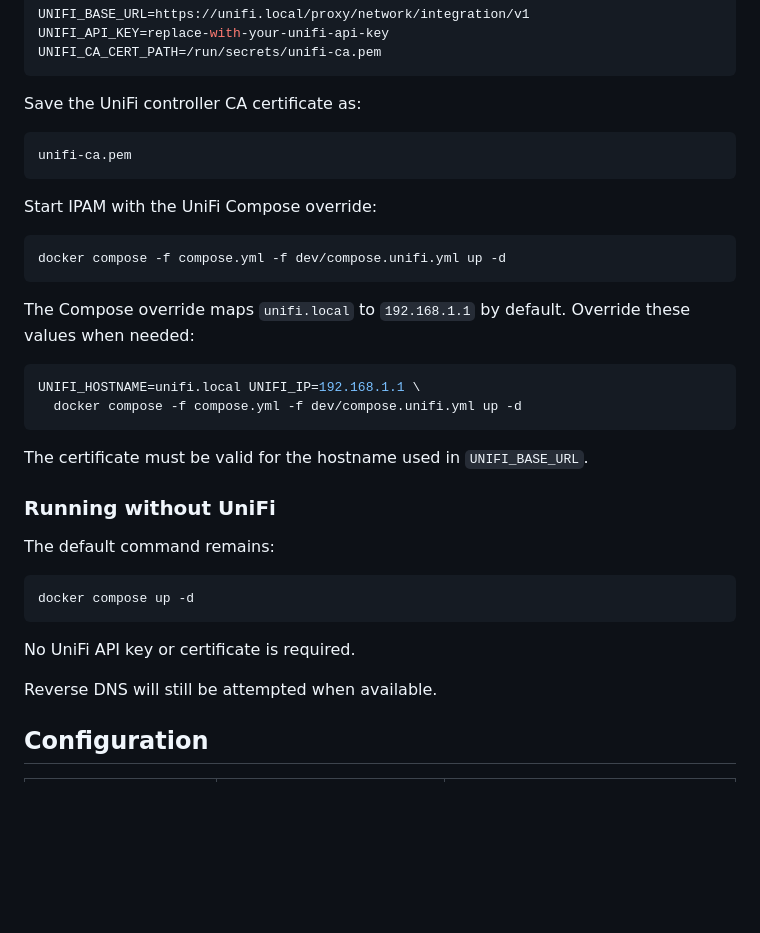
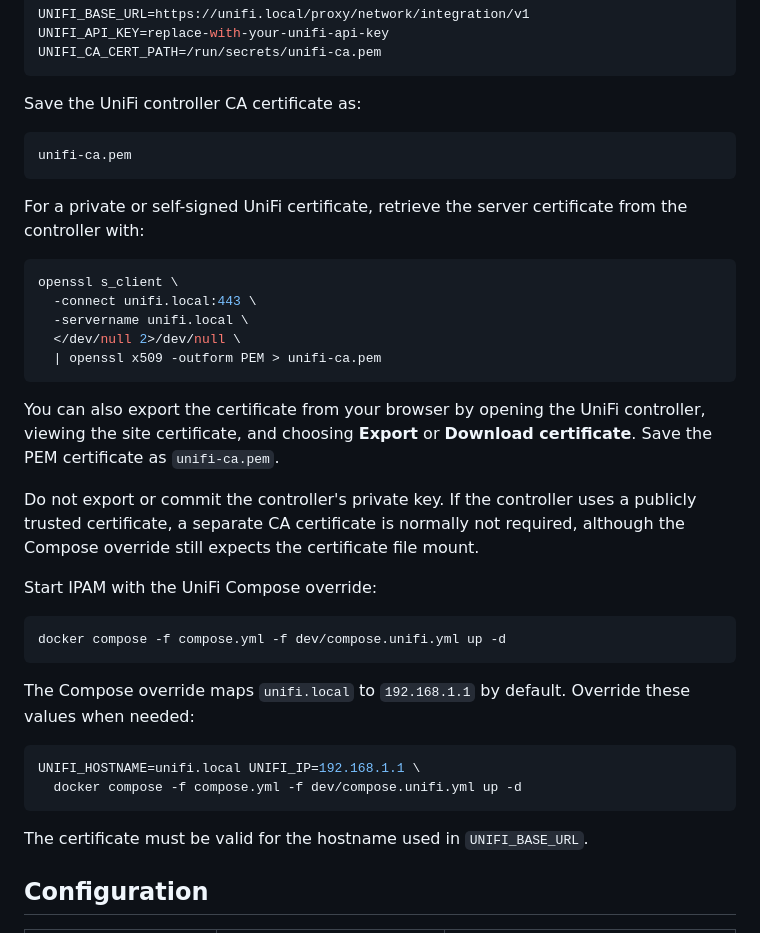
Before and after one commit to kallum-cooper/homelab-ipam, a Markdown page: README.md, the part around one of its changes. GitHub-like rendering; blank space fills up the shorter version.

````diff
--- a/README.md
+++ b/README.md
@@ -129,6 +101,20 @@ Save the UniFi controller CA certificate as:
 unifi-ca.pem
 ```
 
+For a private or self-signed UniFi certificate, retrieve the server certificate from the controller with:
+
+```sh
+openssl s_client \
+  -connect unifi.local:443 \
+  -servername unifi.local \
+  </dev/null 2>/dev/null \
+  | openssl x509 -outform PEM > unifi-ca.pem
+```
+
+You can also export the certificate from your browser by opening the UniFi controller, viewing the site certificate, and choosing **Export** or **Download certificate**. Save the PEM certificate as `unifi-ca.pem`.
+
+Do not export or commit the controller's private key. If the controller uses a publicly trusted certificate, a separate CA certificate is normally not required, although the Compose override still expects the certificate file mount.
+
 Start IPAM with the UniFi Compose override:
 
 ```sh
@@ -143,18 +129,6 @@ UNIFI_HOSTNAME=unifi.local UNIFI_IP=192.168.1.1 \
 ```
 
 The certificate must be valid for the hostname used in `UNIFI_BASE_URL`.
-
-### Running without UniFi
-
-The default command remains:
-
-```sh
-docker compose up -d
-```
-
-No UniFi API key or certificate is required.
-
-Reverse DNS will still be attempted when available.
 
 ## Configuration
 
````
Also changed, not shown: other parts of README.md (+0 -28 lines).
